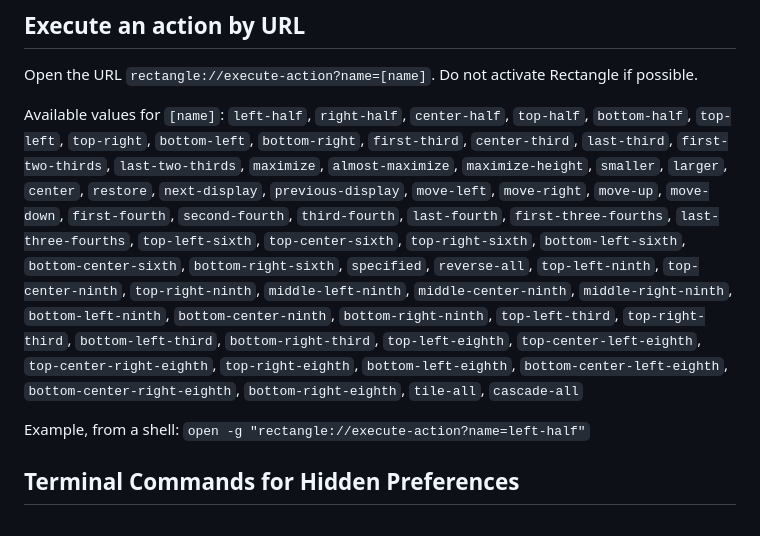
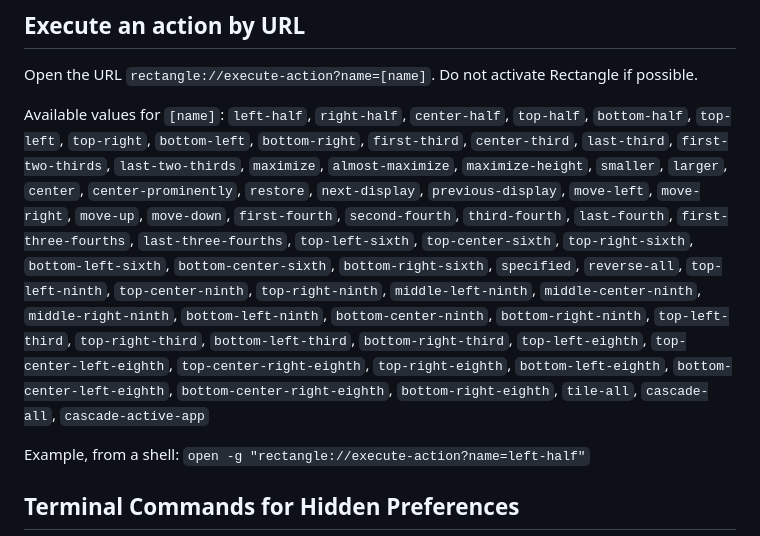
Before and after one commit to esoteric-frog/RectangleUltra, a Markdown page: README.md, the part around the change. Drawn GitHub-style.

Commit message:
docs: Add missing `cascade-active-app` and `center-prominently` window commands
You can find references to the both of these inside of `./Rectangle/WindowAction.swift`, as well as inside of `./TerminalCommands.md`

```diff
--- a/README.md
+++ b/README.md
@@ -44,7 +44,7 @@ Drag a window to the edge of the screen. When the mouse cursor reaches the edge
 
 Open the URL `rectangle://execute-action?name=[name]`. Do not activate Rectangle if possible.
 
-Available values for `[name]`: `left-half`, `right-half`, `center-half`, `top-half`, `bottom-half`, `top-left`, `top-right`, `bottom-left`, `bottom-right`, `first-third`, `center-third`, `last-third`, `first-two-thirds`, `last-two-thirds`, `maximize`, `almost-maximize`, `maximize-height`, `smaller`, `larger`, `center`, `restore`, `next-display`, `previous-display`, `move-left`, `move-right`, `move-up`, `move-down`, `first-fourth`, `second-fourth`, `third-fourth`, `last-fourth`, `first-three-fourths`, `last-three-fourths`, `top-left-sixth`, `top-center-sixth`, `top-right-sixth`, `bottom-left-sixth`, `bottom-center-sixth`, `bottom-right-sixth`, `specified`, `reverse-all`, `top-left-ninth`, `top-center-ninth`, `top-right-ninth`, `middle-left-ninth`, `middle-center-ninth`, `middle-right-ninth`, `bottom-left-ninth`, `bottom-center-ninth`, `bottom-right-ninth`, `top-left-third`, `top-right-third`, `bottom-left-third`, `bottom-right-third`, `top-left-eighth`, `top-center-left-eighth`, `top-center-right-eighth`, `top-right-eighth`, `bottom-left-eighth`, `bottom-center-left-eighth`, `bottom-center-right-eighth`, `bottom-right-eighth`, `tile-all`, `cascade-all`
+Available values for `[name]`: `left-half`, `right-half`, `center-half`, `top-half`, `bottom-half`, `top-left`, `top-right`, `bottom-left`, `bottom-right`, `first-third`, `center-third`, `last-third`, `first-two-thirds`, `last-two-thirds`, `maximize`, `almost-maximize`, `maximize-height`, `smaller`, `larger`, `center`, `center-prominently`, `restore`, `next-display`, `previous-display`, `move-left`, `move-right`, `move-up`, `move-down`, `first-fourth`, `second-fourth`, `third-fourth`, `last-fourth`, `first-three-fourths`, `last-three-fourths`, `top-left-sixth`, `top-center-sixth`, `top-right-sixth`, `bottom-left-sixth`, `bottom-center-sixth`, `bottom-right-sixth`, `specified`, `reverse-all`, `top-left-ninth`, `top-center-ninth`, `top-right-ninth`, `middle-left-ninth`, `middle-center-ninth`, `middle-right-ninth`, `bottom-left-ninth`, `bottom-center-ninth`, `bottom-right-ninth`, `top-left-third`, `top-right-third`, `bottom-left-third`, `bottom-right-third`, `top-left-eighth`, `top-center-left-eighth`, `top-center-right-eighth`, `top-right-eighth`, `bottom-left-eighth`, `bottom-center-left-eighth`, `bottom-center-right-eighth`, `bottom-right-eighth`, `tile-all`, `cascade-all`, `cascade-active-app`
 
 Example, from a shell: `open -g "rectangle://execute-action?name=left-half"`
 
```
